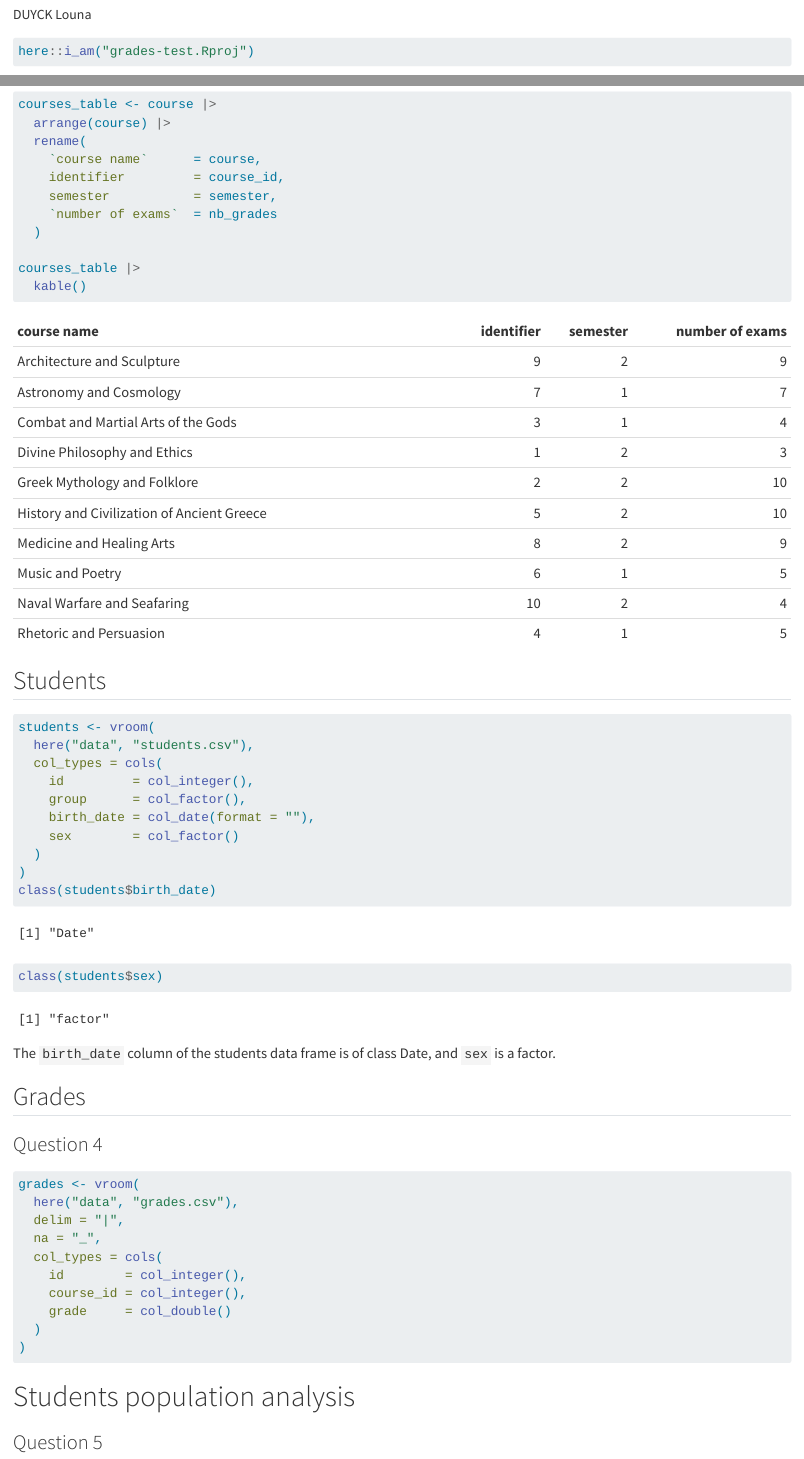
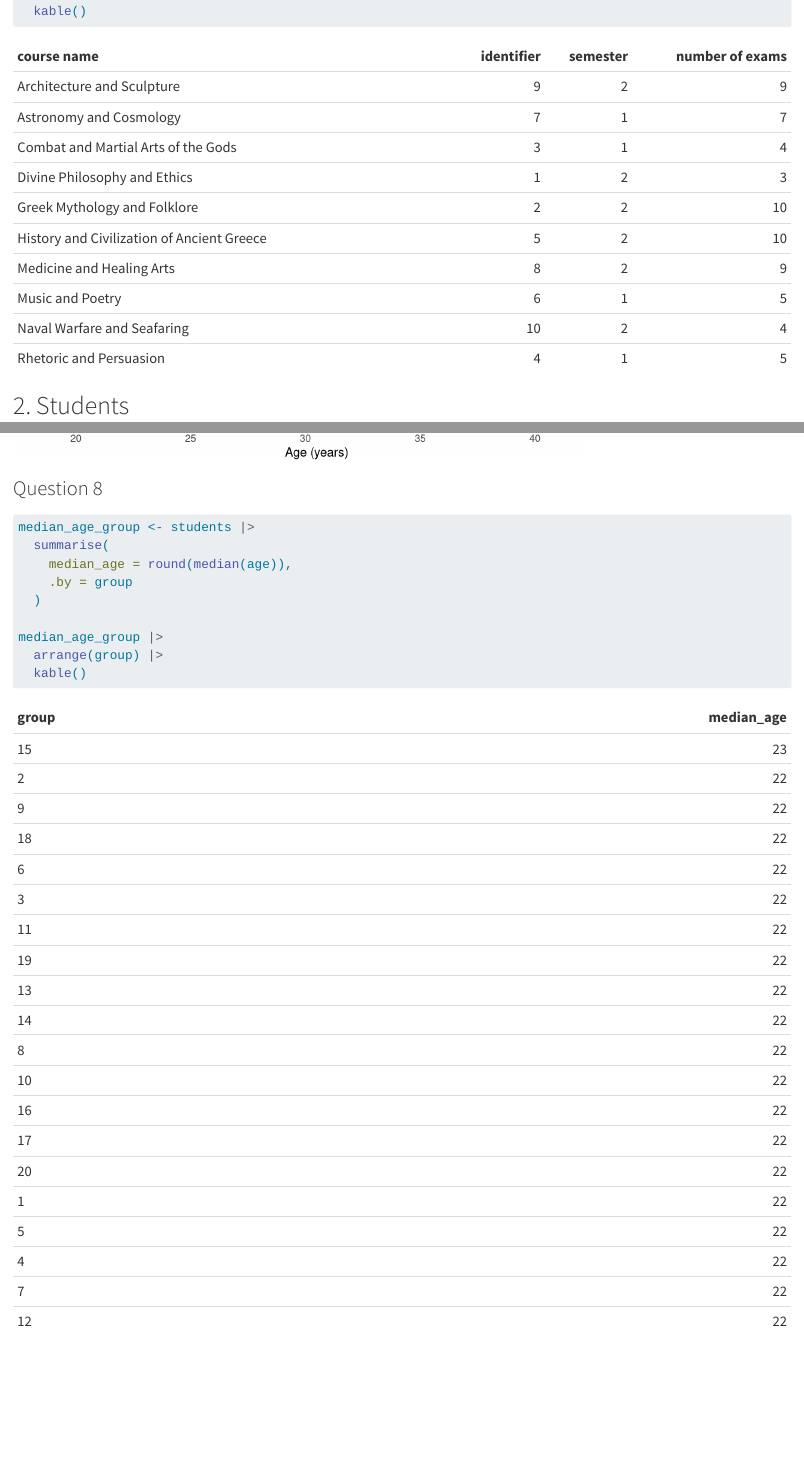
Before and after one commit to lounaduyck-afk/grades-test, a Quarto document (Grades-test.qmd): the page in a window 1100 px wide, from 70 px down before the commit and from 1880 px down after it, and a second part further down, joined at a grey line. Rendered offline with R 4.5, knitr and Pandoc in place of Quarto, with nearby package versions; some code elsewhere in the file could not run offline.

Commit message:
Question 8 : the median age of each group

````diff
--- a/Grades-test.qmd
+++ b/Grades-test.qmd
@@ -46,7 +51,8 @@ courses_table |>
   kable()
 ```
 
-## Students
+## 2. Students
+
 ```{r}
 students <- vroom(
   here("data", "students.csv"),
@@ -60,10 +66,13 @@ students <- vroom(
 class(students$birth_date)
 class(students$sex)
 ```
+
 The `birth_date` column of the students data frame is of class Date, and `sex` is a factor.
 
-## Grades
+## 3. Grades
+
 ### Question 4
+
 ```{r}
 grades <- vroom(
   here("data", "grades.csv"),
@@ -80,6 +90,6 @@ grades <- vroom(
 
-# Students population analysis
 ### Question 5
+
 ```{r}
 ggplot(students, aes(x = group)) +
   geom_bar() +
@@ -104,3 +116,5 @@ ggplot(students, aes(x = age)) +
   geom_histogram(binwidth = 1, boundary = 0) +
   labs(x = "Age (years)", y = "Number of students")
 ```
+
+### Question 8
@@ -106,0 +123,10 @@ ggplot(students, aes(x = age)) +
+median_age_group <- students |>
+  summarise(
+    median_age = round(median(age)),
+    .by = group
+  )
+
+median_age_group |>
+  arrange(group) |>
+  kable()
+```
````
Also changed, not shown: Grades-test.qmd (14 more changed lines).
